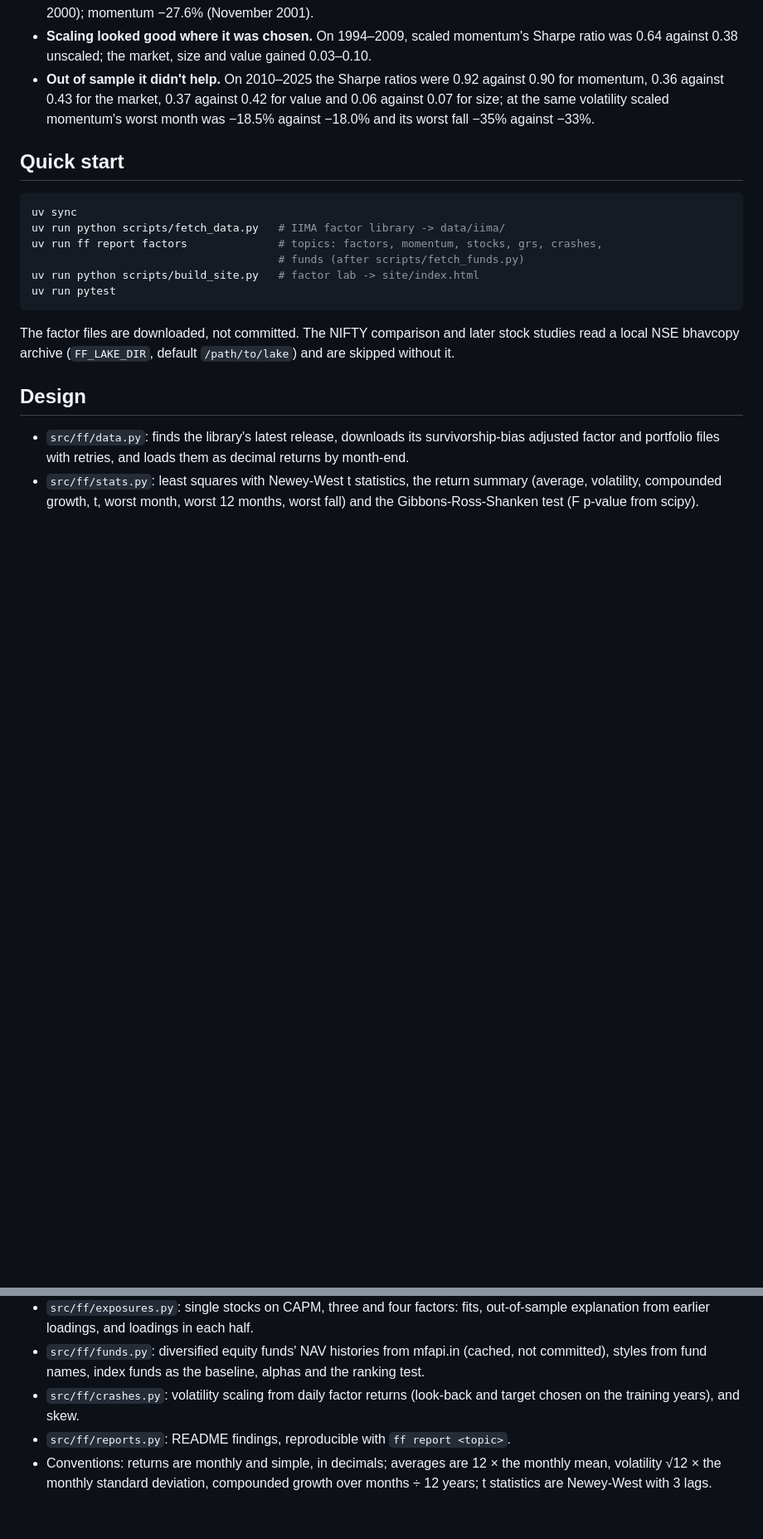
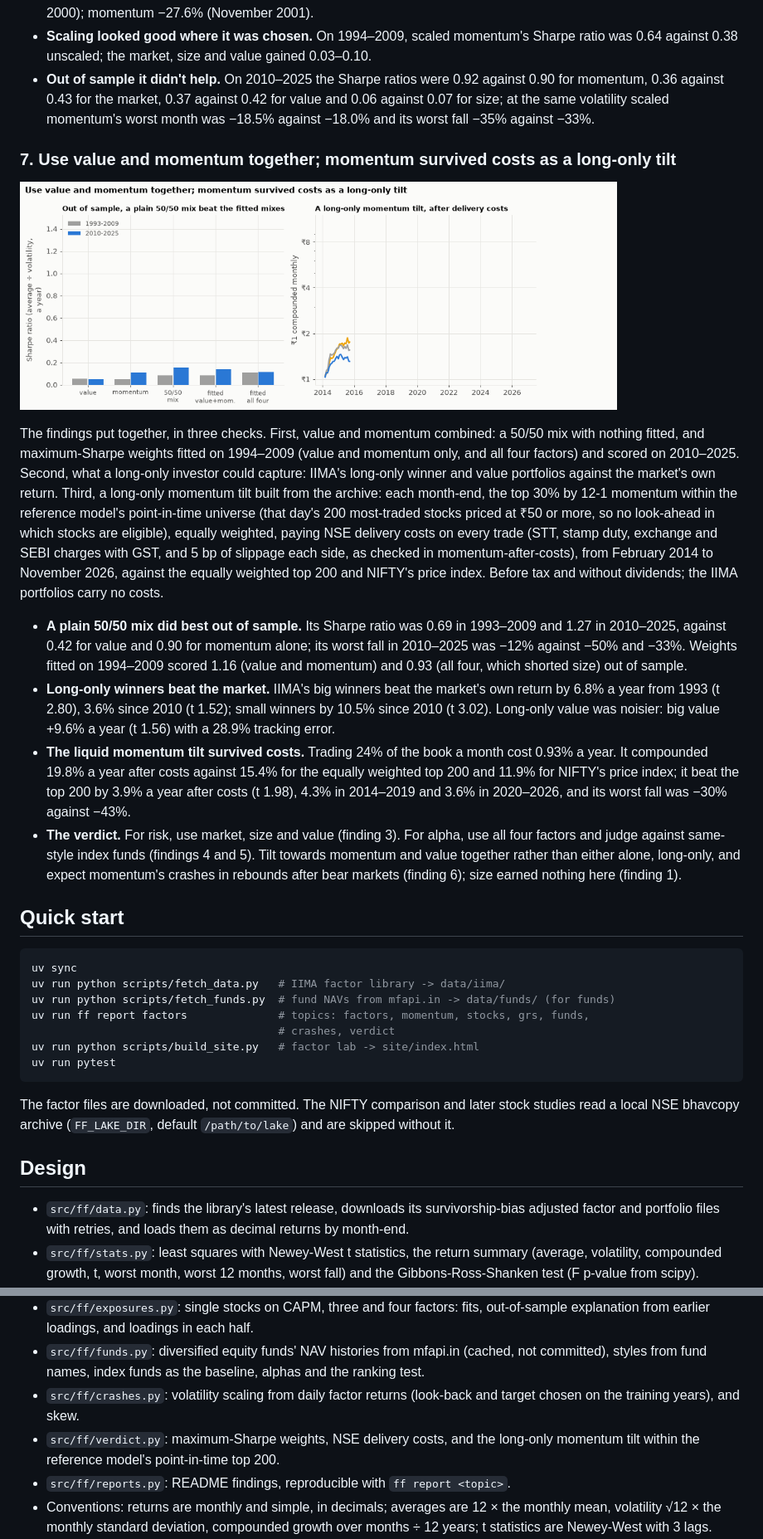
Before and after one commit to Dhirajdas18/fama-french-factors, a Markdown page: README.md, 2 parts joined by grey strips. Shown at 83% size. Drawn GitHub-style; pictures changed too: docs/img/verdict.gif (added); blank space fills up the shorter version.

Commit message:
feat: the verdict: a value-momentum mix out of sample, long-only factor portfolios, and a liquid momentum tilt after NSE delivery costs in the point-in-time top 200

````diff
--- a/README.md
+++ b/README.md
@@ -183,13 +183,45 @@ worst months and falls are compared after setting both versions to the same vola
   size; at the same volatility scaled momentum's worst month was −18.5% against −18.0% and its worst
   fall −35% against −33%.
 
+### 7. Use value and momentum together; momentum survived costs as a long-only tilt
+
+<a href="docs/img/verdict.png"><picture><source media="(prefers-reduced-motion: reduce)" srcset="docs/img/verdict.png"><img src="docs/img/verdict.gif" alt="Sharpe ratios of value, momentum, a 50/50 mix and fitted mixes in 1993-2009 and 2010-2025, and growth of one rupee in long-only liquid momentum winners after costs against the equal-weighted top 200 and NIFTY, 2014-2026" width="720"></picture></a>
+
+The findings put together, in three checks. First, value and momentum combined: a 50/50 mix with
+nothing fitted, and maximum-Sharpe weights fitted on 1994–2009 (value and momentum only, and all
+four factors) and scored on 2010–2025. Second, what a long-only investor could capture: IIMA's
+long-only winner and value portfolios against the market's own return. Third, a long-only momentum
+tilt built from the archive: each month-end, the top 30% by 12-1 momentum within the reference model's
+point-in-time universe (that day's 200 most-traded stocks priced at ₹50 or more, so no look-ahead
+in which stocks are eligible), equally weighted, paying NSE delivery costs on every trade (STT,
+stamp duty, exchange and SEBI charges with GST, and 5 bp of slippage each side, as checked in
+momentum-after-costs), from February 2014 to November 2026, against the equally weighted top 200
+and NIFTY's price index. Before tax and without dividends; the IIMA portfolios carry no costs.
+
+- **A plain 50/50 mix did best out of sample.** Its Sharpe ratio was 0.69 in 1993–2009 and 1.27 in
+  2010–2025, against 0.42 for value and 0.90 for momentum alone; its worst fall in 2010–2025 was −12%
+  against −50% and −33%. Weights fitted on 1994–2009 scored 1.16 (value and momentum) and 0.93 (all
+  four, which shorted size) out of sample.
+- **Long-only winners beat the market.** IIMA's big winners beat the market's own return by 6.8% a
+  year from 1993 (t 2.80), 3.6% since 2010 (t 1.52); small winners by 10.5% since 2010 (t 3.02).
+  Long-only value was noisier: big value +9.6% a year (t 1.56) with a 28.9% tracking error.
+- **The liquid momentum tilt survived costs.** Trading 24% of the book a month cost 0.93% a year. It
+  compounded 19.8% a year after costs against 15.4% for the equally weighted top 200 and 11.9% for
+  NIFTY's price index; it beat the top 200 by 3.9% a year after costs (t 1.98), 4.3% in 2014–2019
+  and 3.6% in 2020–2026, and its worst fall was −30% against −43%.
+- **The verdict.** For risk, use market, size and value (finding 3). For alpha, use all four factors
+  and judge against same-style index funds (findings 4 and 5). Tilt towards momentum and value
+  together rather than either alone, long-only, and expect momentum's crashes in rebounds after bear
+  markets (finding 6); size earned nothing here (finding 1).
+
 ## Quick start
 
 ```bash
 uv sync
 uv run python scripts/fetch_data.py   # IIMA factor library -> data/iima/
-uv run ff report factors              # topics: factors, momentum, stocks, grs, crashes,
-                                      # funds (after scripts/fetch_funds.py)
+uv run python scripts/fetch_funds.py  # fund NAVs from mfapi.in -> data/funds/ (for funds)
+uv run ff report factors              # topics: factors, momentum, stocks, grs, funds,
+                                      # crashes, verdict
 uv run python scripts/build_site.py   # factor lab -> site/index.html
 uv run pytest
 ```
@@ -218,6 +250,8 @@ it.
   styles from fund names, index funds as the baseline, alphas and the ranking test.
 - `src/ff/crashes.py`: volatility scaling from daily factor returns (look-back and target chosen on
   the training years), and skew.
+- `src/ff/verdict.py`: maximum-Sharpe weights, NSE delivery costs, and the long-only momentum tilt
+  within the reference model's point-in-time top 200.
 - `src/ff/reports.py`: README findings, reproducible with `ff report <topic>`.
 - Conventions: returns are monthly and simple, in decimals; averages are 12 × the monthly mean,
   volatility √12 × the monthly standard deviation, compounded growth over months ÷ 12 years; t
````
Also changed, not shown: other parts of README.md (+1 -1 lines), docs/img/verdict.png (added), 4 other files.
